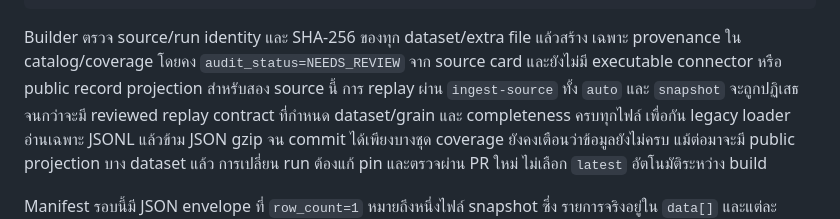
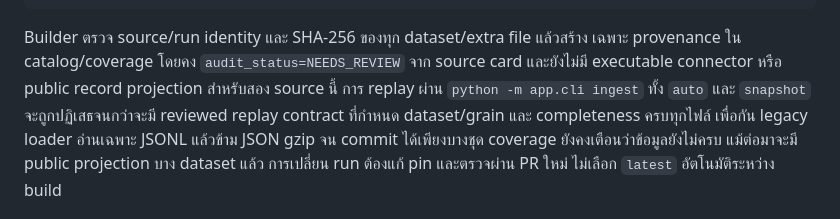
Before and after one commit to peetwan/aiat-dashboard-final, a Markdown page: docs/evidence-storage.md, the part around the change. Drawn GitHub-style.

Commit message:
Correct the snapshot ingestion command in evidence documentation

```diff
--- a/docs/evidence-storage.md
+++ b/docs/evidence-storage.md
@@ -124,7 +124,7 @@ python -m app.cli check
 Builder ตรวจ source/run identity และ SHA-256 ของทุก dataset/extra file แล้วสร้าง
 เฉพาะ provenance ใน catalog/coverage โดยคง `audit_status=NEEDS_REVIEW` จาก source card
 และยังไม่มี executable connector หรือ public record projection สำหรับสอง source นี้
-การ replay ผ่าน `ingest-source` ทั้ง `auto` และ `snapshot` จะถูกปฏิเสธจนกว่าจะมี
+การ replay ผ่าน `python -m app.cli ingest` ทั้ง `auto` และ `snapshot` จะถูกปฏิเสธจนกว่าจะมี
 reviewed replay contract ที่กำหนด dataset/grain และ completeness ครบทุกไฟล์ เพื่อกัน
 legacy loader อ่านเฉพาะ JSONL แล้วข้าม JSON gzip จน commit ได้เพียงบางชุด
 coverage ยังคงเตือนว่าข้อมูลยังไม่ครบ แม้ต่อมาจะมี public projection บาง dataset แล้ว
```
